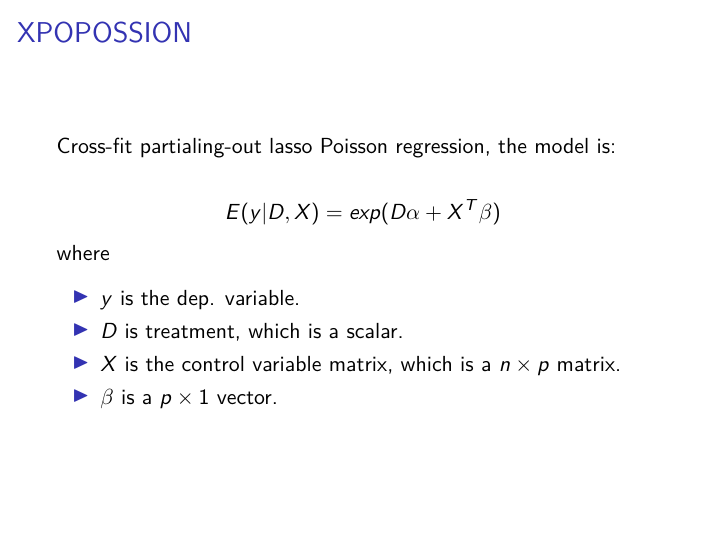
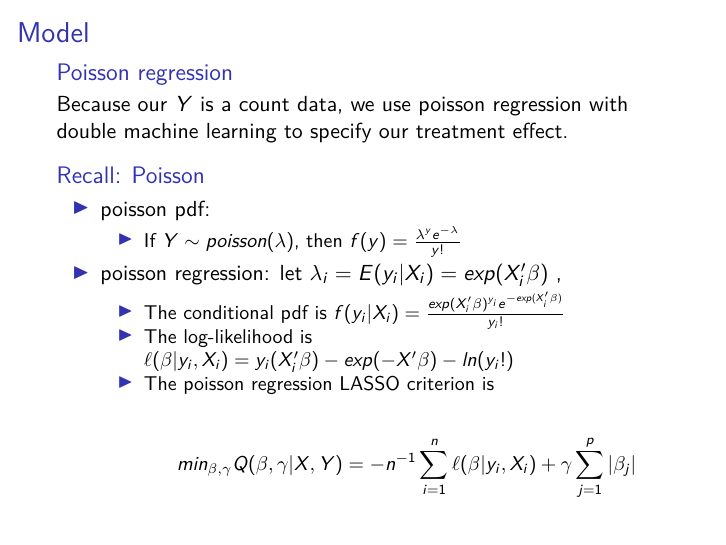
Before and after one commit to BYC781/MLaE, an R Markdown document (final_presentation/final.Rmd): page 7 of 25 before the commit and page 7 of 26 after it. The pictures show the output file final_presentation/final.pdf that the author committed with the source.

Commit message:
poisson pdf/log-likelihood/criterion

```diff
--- a/final_presentation/final.Rmd
+++ b/final_presentation/final.Rmd
@@ -34,6 +34,28 @@ IPUMS Time Use 2021
 -   The sparsity assumption holds
 
 # Model
+
+### Poisson regression
+
+Because our $Y$ is a count data, we use poisson regression with double machine learning to specify our treatment effect.
+
+### Recall: Poisson
+
+-   poisson pdf:
+
+    -   If $Y \sim poisson(\lambda)$, then $f(y) = \frac{\lambda^y e^{-\lambda}}{y!}$
+
+-   poisson regression: let $\lambda_i =E(y_i|X_i)= exp(X_i'\beta)$ ,
+
+    -   The conditional pdf is $f(y_i|X_i) = \frac{exp(X_i'\beta)^{y_i} e^{-exp(X_i'\beta)}}{y_i!}$
+
+    -   The log-likelihood is $\ell(\beta|y_i,X_i) = y_i(X_i'\beta) - exp(-X'\beta) - ln(y_i!)$
+
+    -   The poisson regression LASSO criterion is
+
+        $$
+        min_{\beta, \gamma} \space Q(\beta,\gamma|X,Y) = -n^{-1} \sum_{i=1}^n \ell(\beta|y_i,X_i) + \gamma \sum_{j=1}^p |\beta_j|
+        $$
 
 ## XPOPOSSION
 
```
Also changed, not shown: final_presentation/final.pdf.
